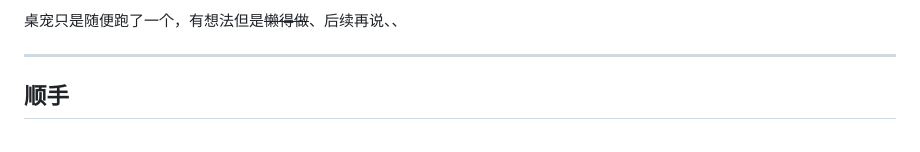
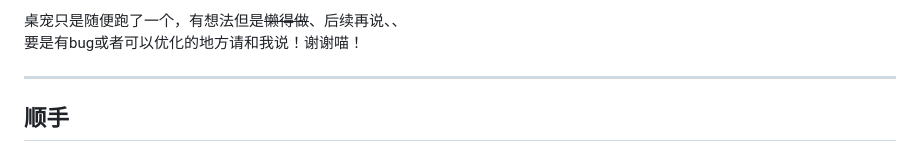
Before and after one commit to Truimphantly/xiaohanying, a Markdown page: README.md, the part around one of its changes. Drawn GitHub-style.

```diff
--- a/README.md
+++ b/README.md
@@ -9,6 +9,6 @@
 
-桌宠只是随便跑了一个，有想法但是<del>懒得做</del>、后续再说、、
-
+桌宠只是随便跑了一个，有想法但是<del>懒得做</del>、后续再说、、<br>
+要是有bug或者可以优化的地方请和我说！谢谢喵！
 
 ---
 
```
Also changed, not shown: other parts of README.md (+6 -6 lines).
